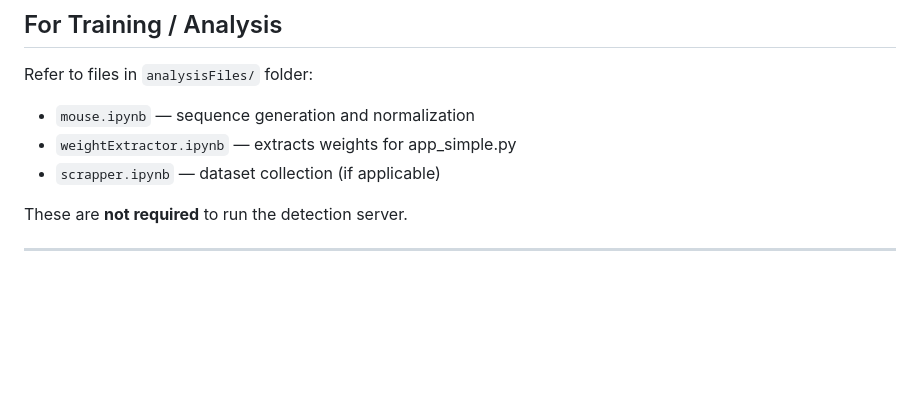
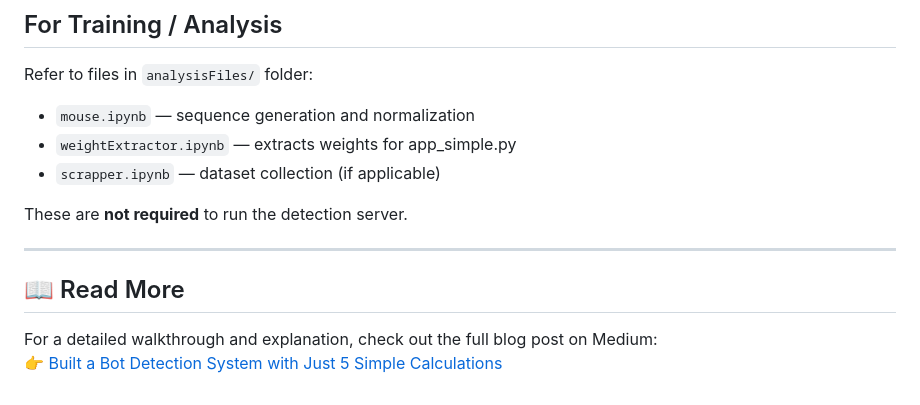
Before and after one commit to Saksham-Lakhera/Lightweight-Bot-Detection-using-mouse-telemetry, a Markdown page: README.md, the part around the change. GitHub-like rendering; blank space fills up the shorter version.

Commit message:
Update README.md
Updated with link to Medium post

```diff
--- a/README.md
+++ b/README.md
@@ -135,3 +135,7 @@ Refer to files in `analysisFiles/` folder:
 These are **not required** to run the detection server.
 
 ---
+## 📖 Read More
+
+For a detailed walkthrough and explanation, check out the full blog post on Medium:
+👉 [Built a Bot Detection System with Just 5 Simple Calculations](https://medium.com/@sakshamlakhera/built-a-bot-detection-system-with-just-5-simple-calculations-8409717da585)
```
